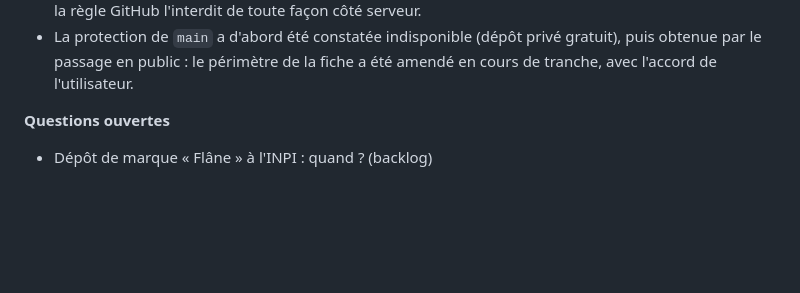
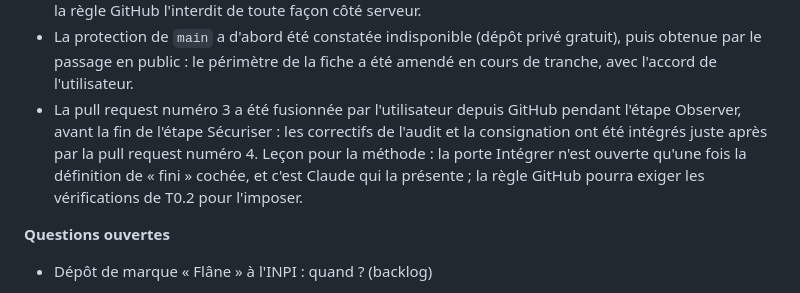
Before and after one commit to Torof/flane, a Markdown page: docs/JOURNAL.md, the part around the change. Rendered like a GitHub page; blank space fills up the shorter version.

Commit message:
docs(T0.1): record early merge of PR 3 and follow-up PR 4
Co-Authored-By: Claude Fable 5.1 <noreply@anthropic.com>

```diff
--- a/docs/JOURNAL.md
+++ b/docs/JOURNAL.md
@@ -21,6 +21,7 @@ Lu au début de chaque session (`/debut`), complété à la fin (`/fin`). Les en
 **Exceptions à la méthode**
 - Push forcé de `main` fait par Claude pour y mettre l'historique anonymisé, avant le passage en public, avec confirmation explicite de l'utilisateur dans l'outil. Dépôt alors privé, aucun autre contributeur. À cette occasion, l'utilisateur a décidé que le garde-fou **demande** tout push forcé au lieu de le bloquer ; la règle GitHub l'interdit de toute façon côté serveur.
 - La protection de `main` a d'abord été constatée indisponible (dépôt privé gratuit), puis obtenue par le passage en public : le périmètre de la fiche a été amendé en cours de tranche, avec l'accord de l'utilisateur.
+- La pull request numéro 3 a été fusionnée par l'utilisateur depuis GitHub pendant l'étape Observer, avant la fin de l'étape Sécuriser : les correctifs de l'audit et la consignation ont été intégrés juste après par la pull request numéro 4. Leçon pour la méthode : la porte Intégrer n'est ouverte qu'une fois la définition de « fini » cochée, et c'est Claude qui la présente ; la règle GitHub pourra exiger les vérifications de T0.2 pour l'imposer.
 
 **Questions ouvertes**
 - Dépôt de marque « Flâne » à l'INPI : quand ? (backlog)
```
Also changed, not shown: docs/tranches/T0.1-repo-conventions.md (+2 -2 lines).
